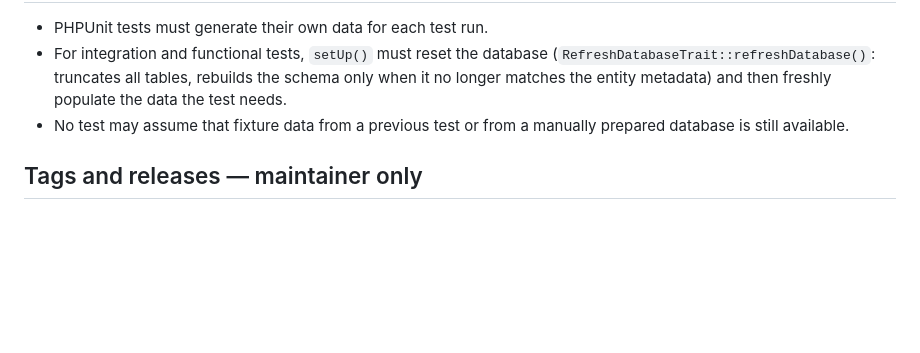
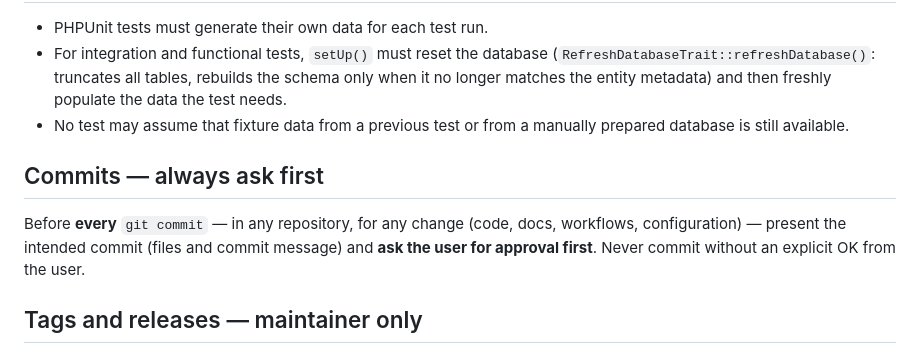
Before and after one commit to jbsnewmedia/avalynxoffice, a Markdown page: AGENTS.md, the part around the change. GitHub-like rendering; blank space fills up the shorter version.

Commit message:
AGENTS: always ask before commits

```diff
--- a/AGENTS.md
+++ b/AGENTS.md
@@ -144,6 +144,13 @@ section; kept as pointer so greps still find it.)
   freshly populate the data the test needs.
 - No test may assume that fixture data from a previous test or from a manually prepared database is still available.
 
+## Commits — always ask first
+
+Before **every** `git commit` — in any repository, for any change (code,
+docs, workflows, configuration) — present the intended commit (files and
+commit message) and **ask the user for approval first**. Never commit
+without an explicit OK from the user.
+
 ## Tags and releases — maintainer only
 
 **Agents must never create, push, or delete git tags or GitHub releases —
```
